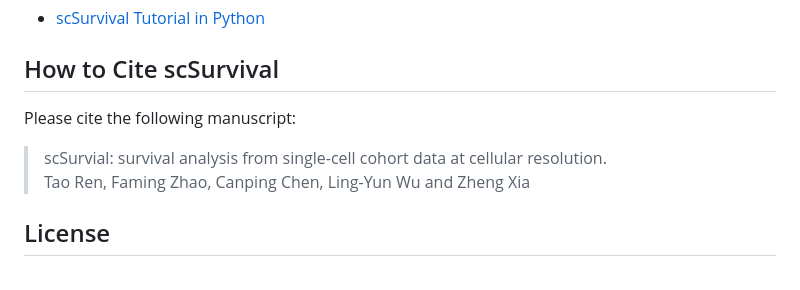
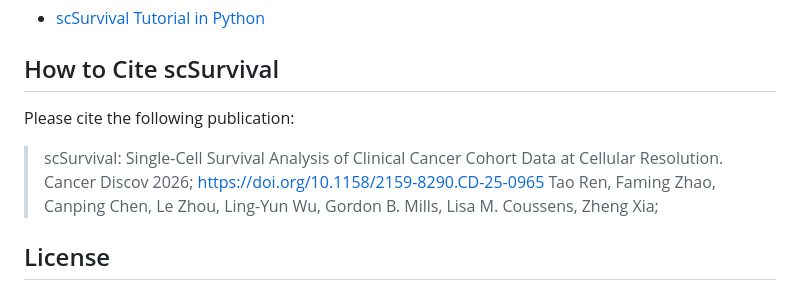
Before and after one commit to cliffren/scSurvival, a Markdown page: README.md, the part around the change. Rendered like a GitHub page.

```diff
--- a/README.md
+++ b/README.md
@@ -119,10 +119,10 @@ If you prefer to run scSurvial directly in python, you can also download our sim
 + [scSurvival Tutorial in Python](https://github.com/cliffren/scSurvival/blob/main/examples/scSurvival_Tutorial_in_Python.ipynb)
 
 ## How to Cite scSurvival
-Please cite the following manuscript:
+Please cite the following publication:
 
->scSurvial: survival analysis from single-cell cohort data at cellular resolution.  <br>
-Tao Ren, Faming Zhao, Canping Chen, Ling-Yun Wu and Zheng Xia
+>scSurvival: Single-Cell Survival Analysis of Clinical Cancer Cohort Data at Cellular Resolution. Cancer Discov 2026; https://doi.org/10.1158/2159-8290.CD-25-0965
+Tao Ren, Faming Zhao, Canping Chen, Le Zhou, Ling-Yun Wu, Gordon B. Mills, Lisa M. Coussens, Zheng Xia;
 
 ## License
 scSurvival is licensed under the GNU General Public License v3.0. <br>
```
